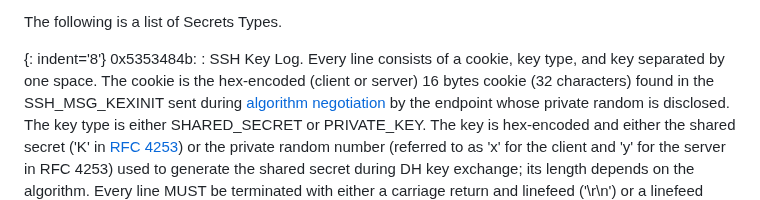
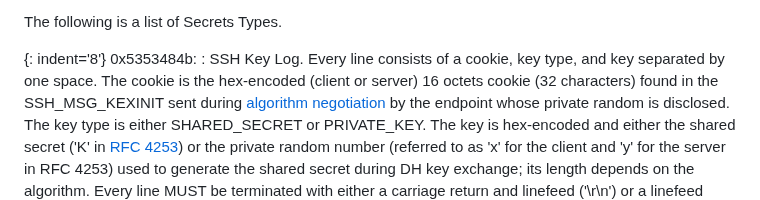
Before and after one commit to IETF-OPSAWG-WG/draft-ietf-opsawg-pcap, a Markdown page: draft-ietf-opsawg-pcapng.md, the part around the change. GitHub-like rendering.

Commit message:
pcapng: Use "octet", rather than "byte", to refer to units of 8 bits

```diff
--- a/draft-ietf-opsawg-pcapng.md
+++ b/draft-ietf-opsawg-pcapng.md
@@ -2040,7 +2040,7 @@ The following is a list of Secrets Types.
 0x5353484b:
 : SSH Key Log.
   Every line consists of a cookie, key type, and key separated by one space.
-  The cookie is the hex-encoded (client or server) 16 bytes cookie
+  The cookie is the hex-encoded (client or server) 16 octets cookie
   (32 characters) found in the SSH\_MSG\_KEXINIT sent during
   [algorithm negotiation](https://datatracker.ietf.org/doc/html/rfc4253#section-7.1)
   by the endpoint whose private random is disclosed.
```
